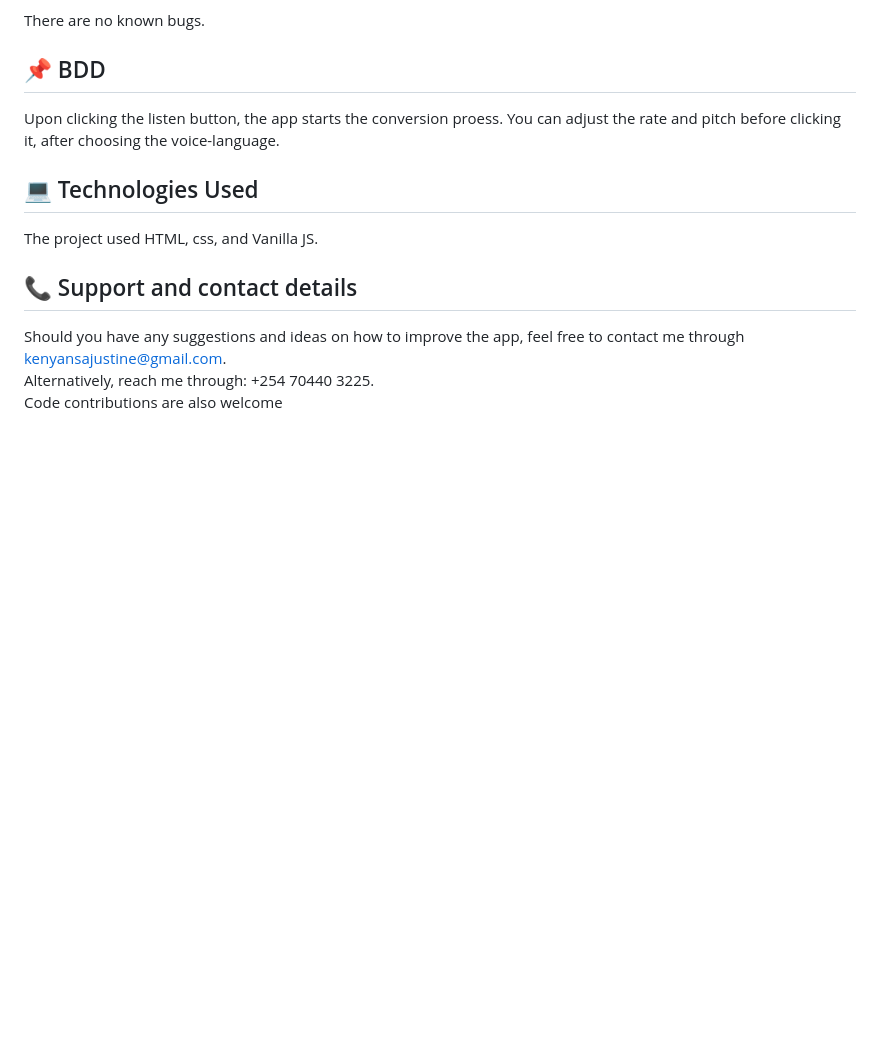
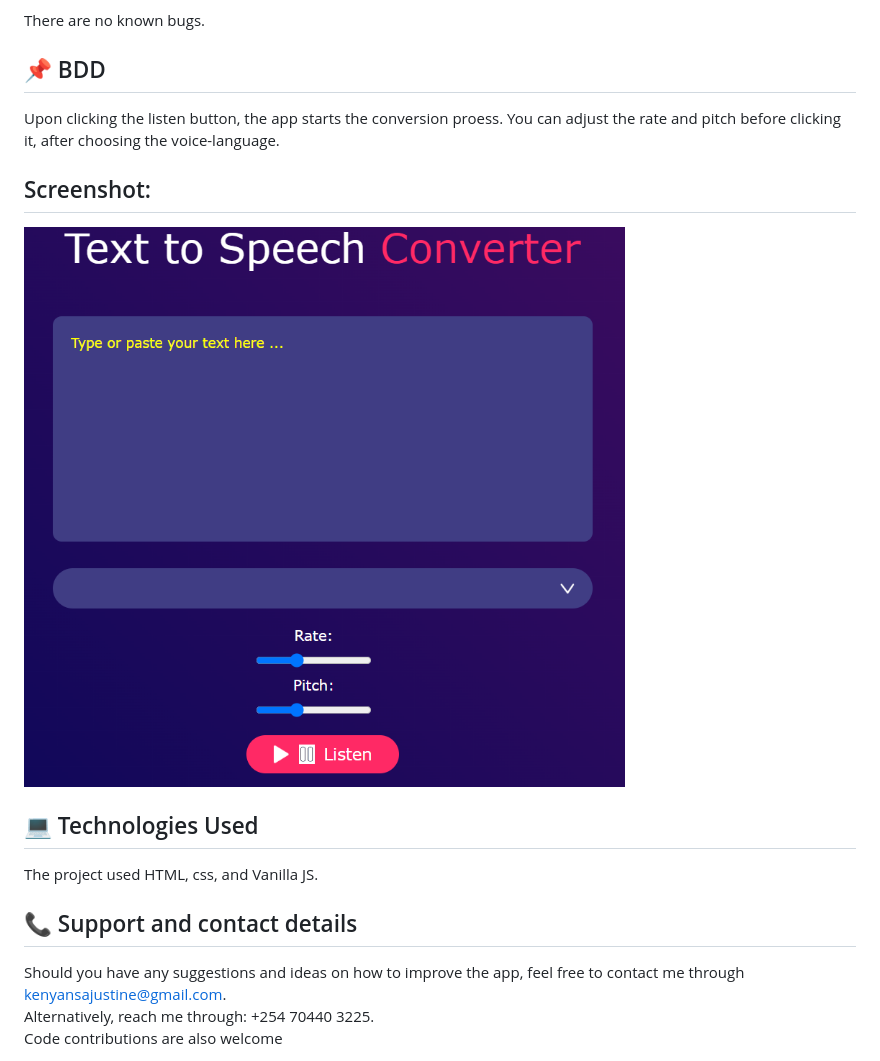
Before and after one commit to kenyansa/text_to_speech_converter, a Markdown page: README.md, the part around the change. GitHub-like rendering; pictures changed too: newApp.PNG (added); blank space fills up the shorter version.

Commit message:
add screenshot of the app to README file

```diff
--- a/README.md
+++ b/README.md
@@ -15,6 +15,8 @@ The app does not need any installations to work.
 There are no known bugs.
 ## :pushpin: BDD
 Upon clicking the listen button, the app starts the conversion proess. You can adjust the rate and pitch before clicking it, after choosing the voice-language.
+## Screenshot:
+![Text-to-speech converter](newApp.PNG)
 ## :computer: Technologies Used
  The project used HTML, css, and Vanilla JS.
  ## :telephone_receiver: Support and contact details
```
Also changed, not shown: 1 other file.
